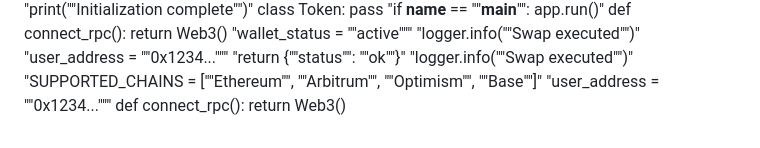
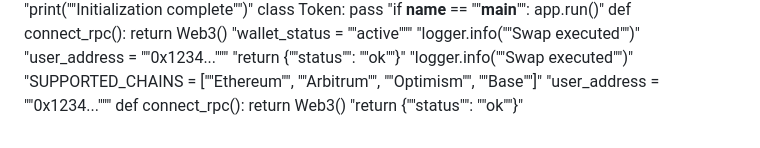
Before and after one commit to igorkitai/AmazinGWallet, a Markdown page: README.md, the part around the change. Rendered like a GitHub page.

Commit message:
Update API integration

```diff
--- a/README.md
+++ b/README.md
@@ -198,3 +198,4 @@ def connect_rpc(): return Web3()
 "SUPPORTED_CHAINS = [""Ethereum"", ""Arbitrum"", ""Optimism"", ""Base""]"
 "user_address = ""0x1234..."""
 def connect_rpc(): return Web3()
+"return {""status"": ""ok""}"
```
